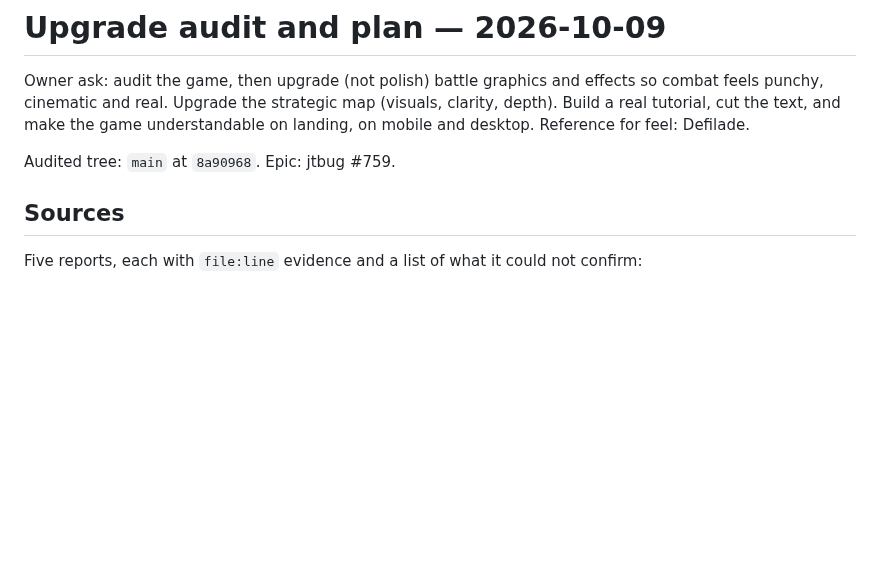
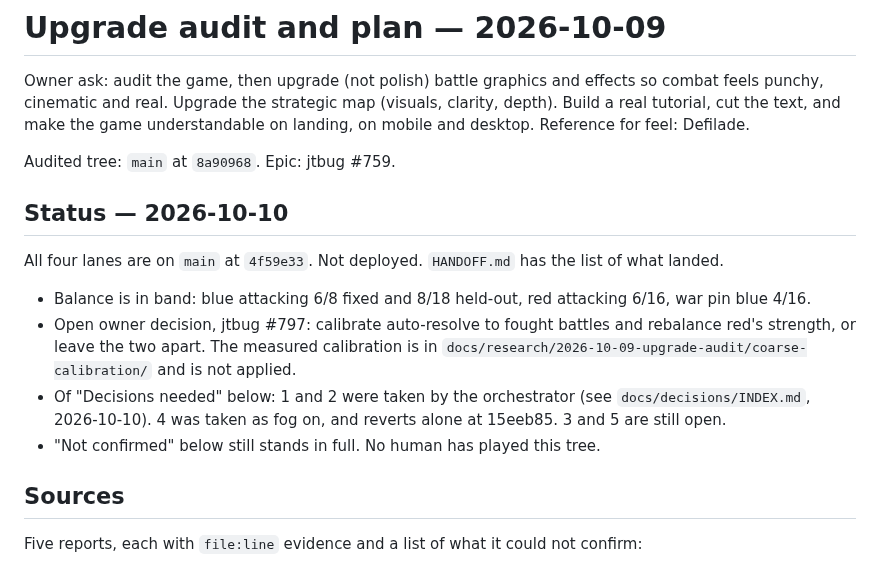
Before and after one commit to FlaccidNoise/top-down-military-rts, a Markdown page: docs/plans/2026-10-09-upgrade-audit.md, the part around the change. Rendered like a GitHub page; blank space fills up the shorter version.

```diff
--- a/docs/plans/2026-10-09-upgrade-audit.md
+++ b/docs/plans/2026-10-09-upgrade-audit.md
@@ -3,6 +3,15 @@
 Owner ask: audit the game, then upgrade (not polish) battle graphics and effects so combat feels punchy, cinematic and real. Upgrade the strategic map (visuals, clarity, depth). Build a real tutorial, cut the text, and make the game understandable on landing, on mobile and desktop. Reference for feel: Defilade.
 
 Audited tree: `main` at `8a90968`. Epic: jtbug #759.
+
+## Status — 2026-10-10
+
+All four lanes are on `main` at `4f59e33`. Not deployed. `HANDOFF.md` has the list of what landed.
+
+- Balance is in band: blue attacking 6/8 fixed and 8/18 held-out, red attacking 6/16, war pin blue 4/16.
+- Open owner decision, jtbug #797: calibrate auto-resolve to fought battles and rebalance red's strength, or leave the two apart. The measured calibration is in `docs/research/2026-10-09-upgrade-audit/coarse-calibration/` and is not applied.
+- Of "Decisions needed" below: 1 and 2 were taken by the orchestrator (see `docs/decisions/INDEX.md`, 2026-10-10). 4 was taken as fog on, and reverts alone at 15eeb85. 3 and 5 are still open.
+- "Not confirmed" below still stands in full. No human has played this tree.
 
 ## Sources
 
```
Also changed, not shown: HANDOFF.md (+8 -3 lines).
